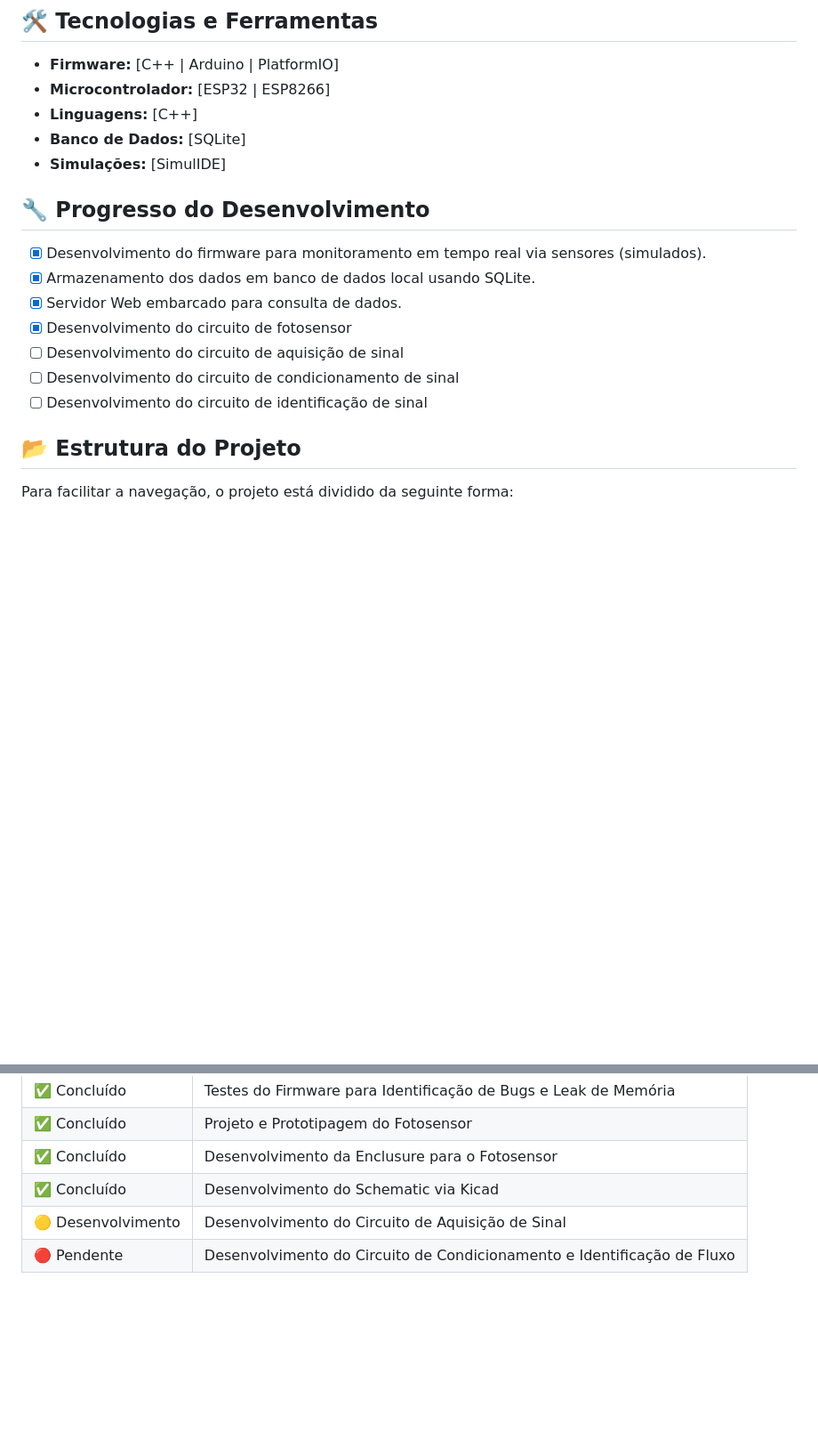
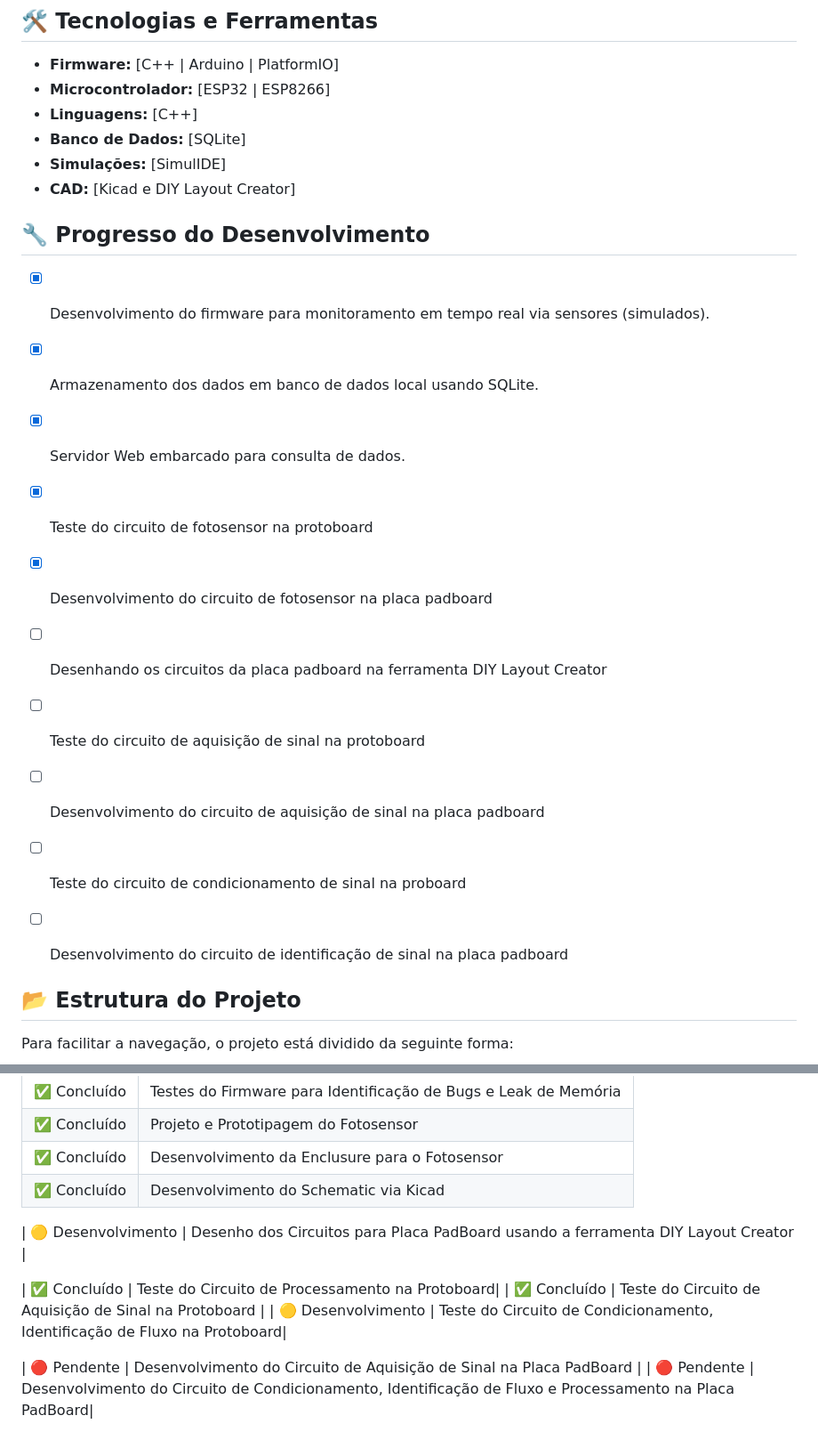
Before and after one commit to AchcarLucas/Flow-Control-System, a Markdown page: README.md, 2 parts joined by grey strips. Shown at 89% size. Rendered like a GitHub page; blank space fills up the shorter version.

Commit message:
- atualização das ferramentas e etapas de tarefa e desenvolvimento do projeto

```diff
--- a/README.md
+++ b/README.md
@@ -61,15 +61,23 @@ Diferente de soluções dependentes de nuvem, este projeto foca em **Edge Comput
 * **Linguagens:** [C++]
 * **Banco de Dados:** [SQLite]
 * **Simulações:** [SimulIDE]
+* **CAD:** [Kicad e DIY Layout Creator]
 
 ## 🔧 Progresso do Desenvolvimento
 - [x] Desenvolvimento do firmware para monitoramento em tempo real via sensores (simulados).
 - [x] Armazenamento dos dados em banco de dados local usando SQLite.
 - [x] Servidor Web embarcado para consulta de dados.
-- [x] Desenvolvimento do circuito de fotosensor
-- [ ] Desenvolvimento do circuito de aquisição de sinal
-- [ ] Desenvolvimento do circuito de condicionamento de sinal
-- [ ] Desenvolvimento do circuito de identificação de sinal
+
+- [x] Teste do circuito de fotosensor na protoboard
+- [x] Desenvolvimento do circuito de fotosensor na placa padboard
+
+- [ ] Desenhando os circuitos da placa padboard na ferramenta DIY Layout Creator
+
+- [ ] Teste do circuito de aquisição de sinal na protoboard
+- [ ] Desenvolvimento do circuito de aquisição de sinal na placa padboard
+
+- [ ] Teste do circuito de condicionamento de sinal na proboard
+- [ ] Desenvolvimento do circuito de identificação de sinal na placa padboard
 
 ## 📂 Estrutura do Projeto
 Para facilitar a navegação, o projeto está dividido da seguinte forma:
@@ -127,8 +135,15 @@ Para facilitar a navegação, o projeto está dividido da seguinte forma:
 | ✅ Concluído  | Projeto e Prototipagem do Fotosensor |
 | ✅ Concluído | Desenvolvimento da Enclusure para o Fotosensor |
 | ✅ Concluído | Desenvolvimento do Schematic via Kicad |
-| 🟡 Desenvolvimento | Desenvolvimento do Circuito de Aquisição de Sinal |
-| 🔴 Pendente | Desenvolvimento do Circuito de Condicionamento e Identificação de Fluxo |
+
+| 🟡 Desenvolvimento | Desenho dos Circuitos para Placa PadBoard usando a ferramenta DIY Layout Creator |
+
+| ✅ Concluído | Teste do Circuito de Processamento na Protoboard|
+| ✅ Concluído | Teste do Circuito de Aquisição de Sinal na Protoboard |
+| 🟡 Desenvolvimento | Teste do Circuito de Condicionamento, Identificação de Fluxo na Protoboard|
+
+| 🔴 Pendente | Desenvolvimento do Circuito de Aquisição de Sinal na Placa PadBoard |
+| 🔴 Pendente | Desenvolvimento do Circuito de Condicionamento, Identificação de Fluxo e Processamento na Placa PadBoard|
 
 <!--
 | ✅ Concluído | Text |
```
